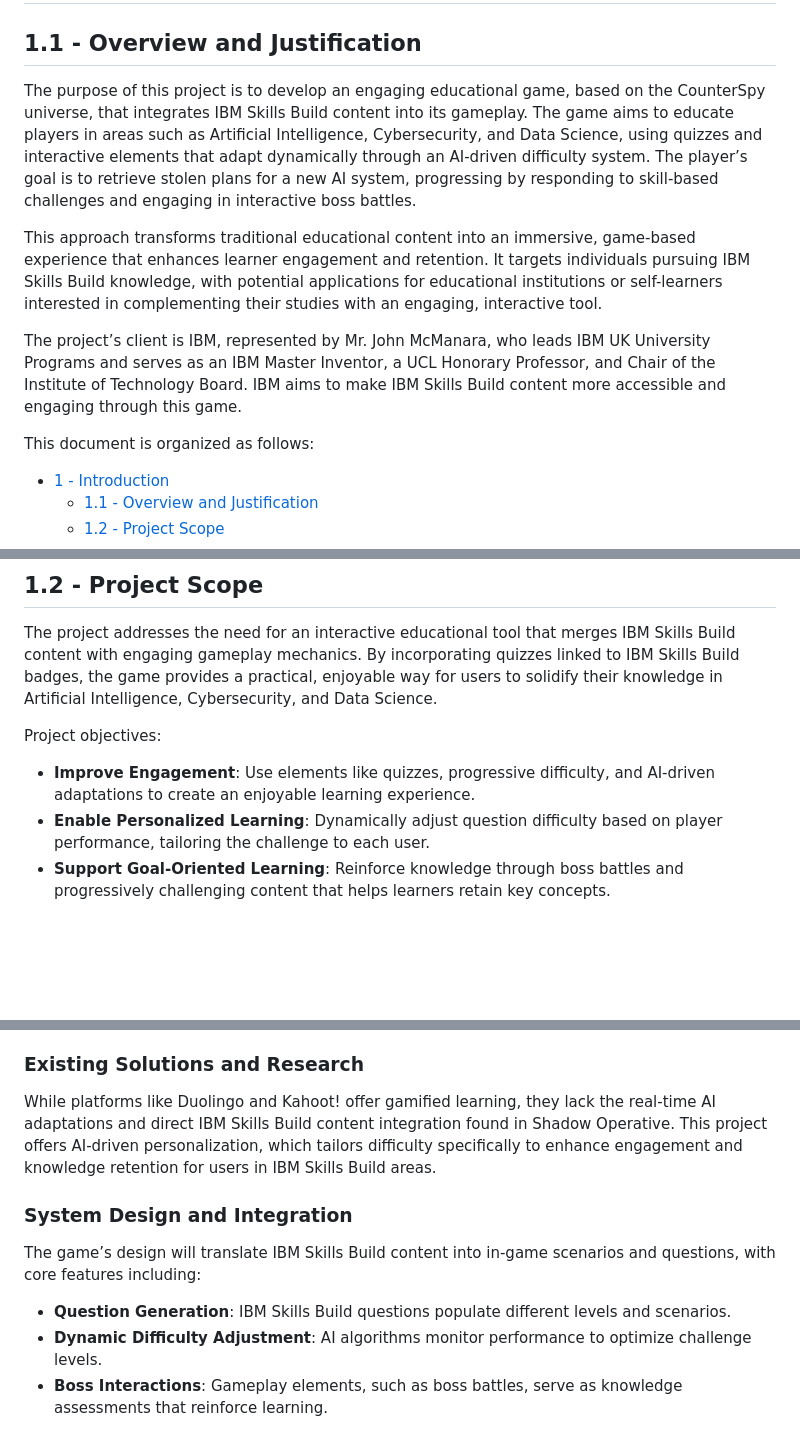
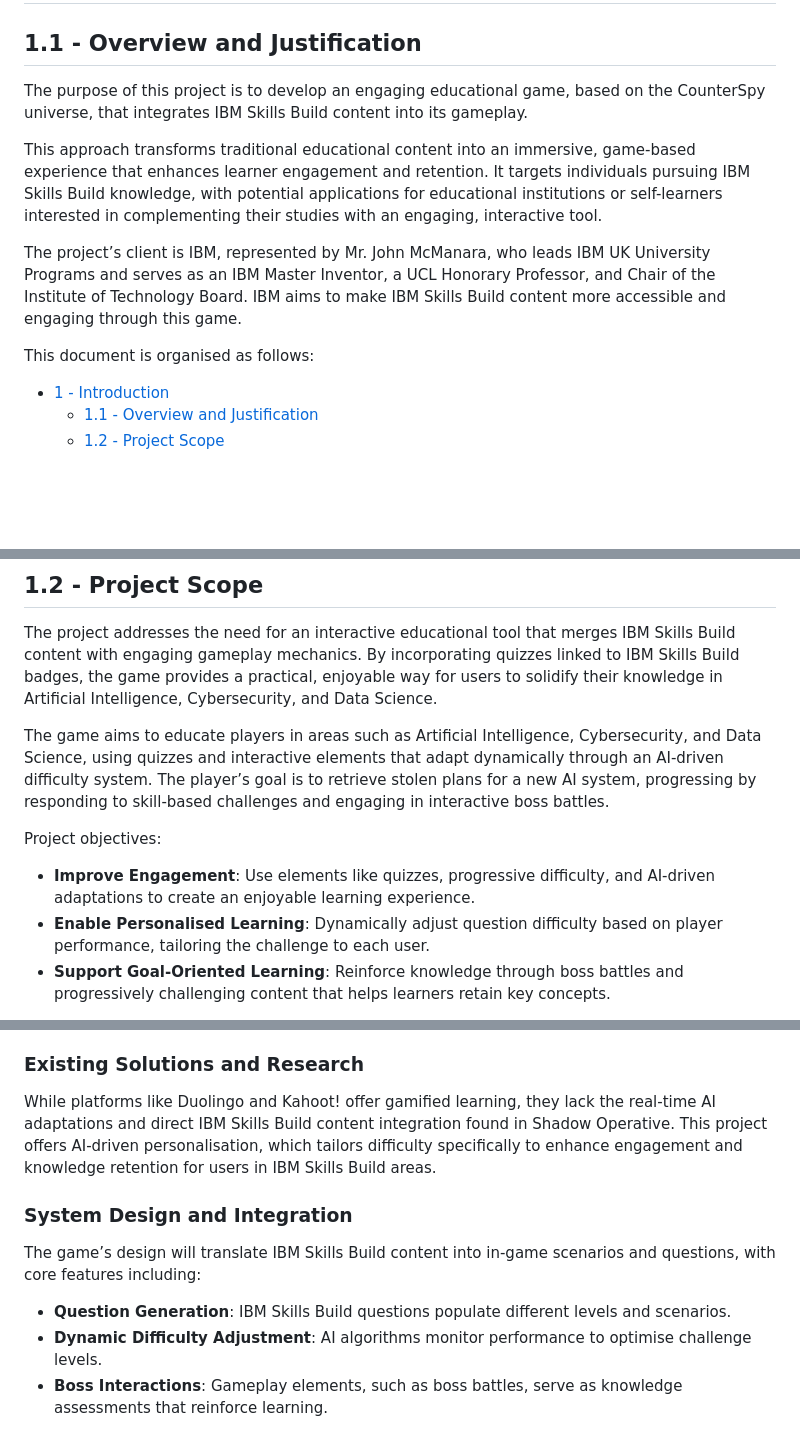
Before and after one commit to COMP2281/software-engineering-group24-25-05, a Markdown page: documentation/requirements.md, 3 parts joined by grey strips. Drawn GitHub-style; blank space fills up the shorter version.

Commit message:
minor changes to introduction

```diff
--- a/documentation/requirements.md
+++ b/documentation/requirements.md
@@ -18,13 +18,13 @@ Version: 1.0.1
 
 ## 1.1 - Overview and Justification
 
-The purpose of this project is to develop an engaging educational game, based on the CounterSpy universe, that integrates IBM Skills Build content into its gameplay. The game aims to educate players in areas such as Artificial Intelligence, Cybersecurity, and Data Science, using quizzes and interactive elements that adapt dynamically through an AI-driven difficulty system. The player’s goal is to retrieve stolen plans for a new AI system, progressing by responding to skill-based challenges and engaging in interactive boss battles.
+The purpose of this project is to develop an engaging educational game, based on the CounterSpy universe, that integrates IBM Skills Build content into its gameplay.
 
 This approach transforms traditional educational content into an immersive, game-based experience that enhances learner engagement and retention. It targets individuals pursuing IBM Skills Build knowledge, with potential applications for educational institutions or self-learners interested in complementing their studies with an engaging, interactive tool.
 
 The project’s client is IBM, represented by Mr. John McManara, who leads IBM UK University Programs and serves as an IBM Master Inventor, a UCL Honorary Professor, and Chair of the Institute of Technology Board. IBM aims to make IBM Skills Build content more accessible and engaging through this game.
 
-This document is organized as follows:
+This document is organised as follows:
 
 - [1 - Introduction](#1---introduction)
   - [1.1 - Overview and Justification](#11---overview-and-justification)
@@ -42,10 +42,12 @@ This document is organized as follows:
 
 The project addresses the need for an interactive educational tool that merges IBM Skills Build content with engaging gameplay mechanics. By incorporating quizzes linked to IBM Skills Build badges, the game provides a practical, enjoyable way for users to solidify their knowledge in Artificial Intelligence, Cybersecurity, and Data Science.
 
+The game aims to educate players in areas such as Artificial Intelligence, Cybersecurity, and Data Science, using quizzes and interactive elements that adapt dynamically through an AI-driven difficulty system. The player’s goal is to retrieve stolen plans for a new AI system, progressing by responding to skill-based challenges and engaging in interactive boss battles.
+
 Project objectives:
 
 - **Improve Engagement**: Use elements like quizzes, progressive difficulty, and AI-driven adaptations to create an enjoyable learning experience.
-- **Enable Personalized Learning**: Dynamically adjust question difficulty based on player performance, tailoring the challenge to each user.
+- **Enable Personalised Learning**: Dynamically adjust question difficulty based on player performance, tailoring the challenge to each user.
 - **Support Goal-Oriented Learning**: Reinforce knowledge through boss battles and progressively challenging content that helps learners retain key concepts.
 
 The project’s primary stakeholders include IBM Skills Build content providers, educational institutions, and self-learners seeking an adaptive, game-based learning experience that complements traditional study methods.
@@ -56,14 +58,14 @@ Shadow Operative is a game structured to integrate IBM Skills Build content into
 
 ### Existing Solutions and Research
 
-While platforms like Duolingo and Kahoot! offer gamified learning, they lack the real-time AI adaptations and direct IBM Skills Build content integration found in Shadow Operative. This project offers AI-driven personalization, which tailors difficulty specifically to enhance engagement and knowledge retention for users in IBM Skills Build areas.
+While platforms like Duolingo and Kahoot! offer gamified learning, they lack the real-time AI adaptations and direct IBM Skills Build content integration found in Shadow Operative. This project offers AI-driven personalisation, which tailors difficulty specifically to enhance engagement and knowledge retention for users in IBM Skills Build areas.
 
 ### System Design and Integration
 
 The game’s design will translate IBM Skills Build content into in-game scenarios and questions, with core features including:
 
 - **Question Generation**: IBM Skills Build questions populate different levels and scenarios.
-- **Dynamic Difficulty Adjustment**: AI algorithms monitor performance to optimize challenge levels.
+- **Dynamic Difficulty Adjustment**: AI algorithms monitor performance to optimise challenge levels.
 - **Boss Interactions**: Gameplay elements, such as boss battles, serve as knowledge assessments that reinforce learning.
 
 Through these features, Shadow Operative innovatively combines IBM Skills Build content with an interactive, adaptive gaming experience for enhanced skill acquisition.
```
